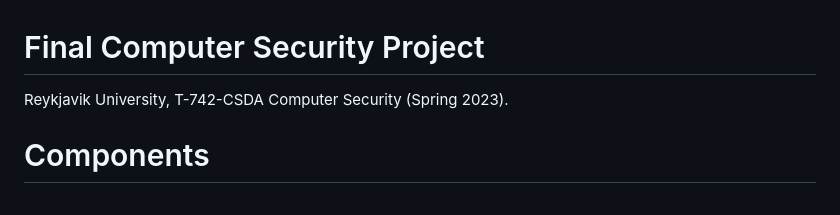
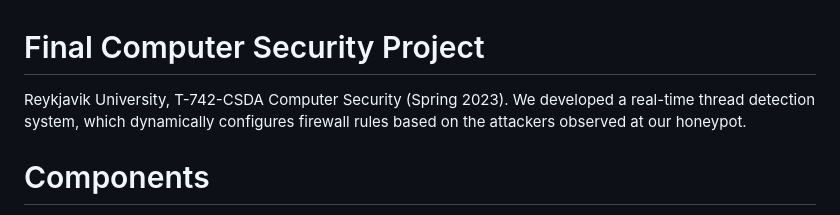
Before and after one commit to haggj/real-time-threat-detection, a Markdown page: README.md, the part around the change. GitHub-like rendering.

```diff
--- a/README.md
+++ b/README.md
@@ -1,5 +1,6 @@
 # Final Computer Security Project
 Reykjavik University, T-742-CSDA Computer Security (Spring 2023).
+We developed a real-time thread detection system, which dynamically configures firewall rules based on the attackers observed at our honeypot.
 
 # Components
 This repo contains the code implementation of the final project.
```
